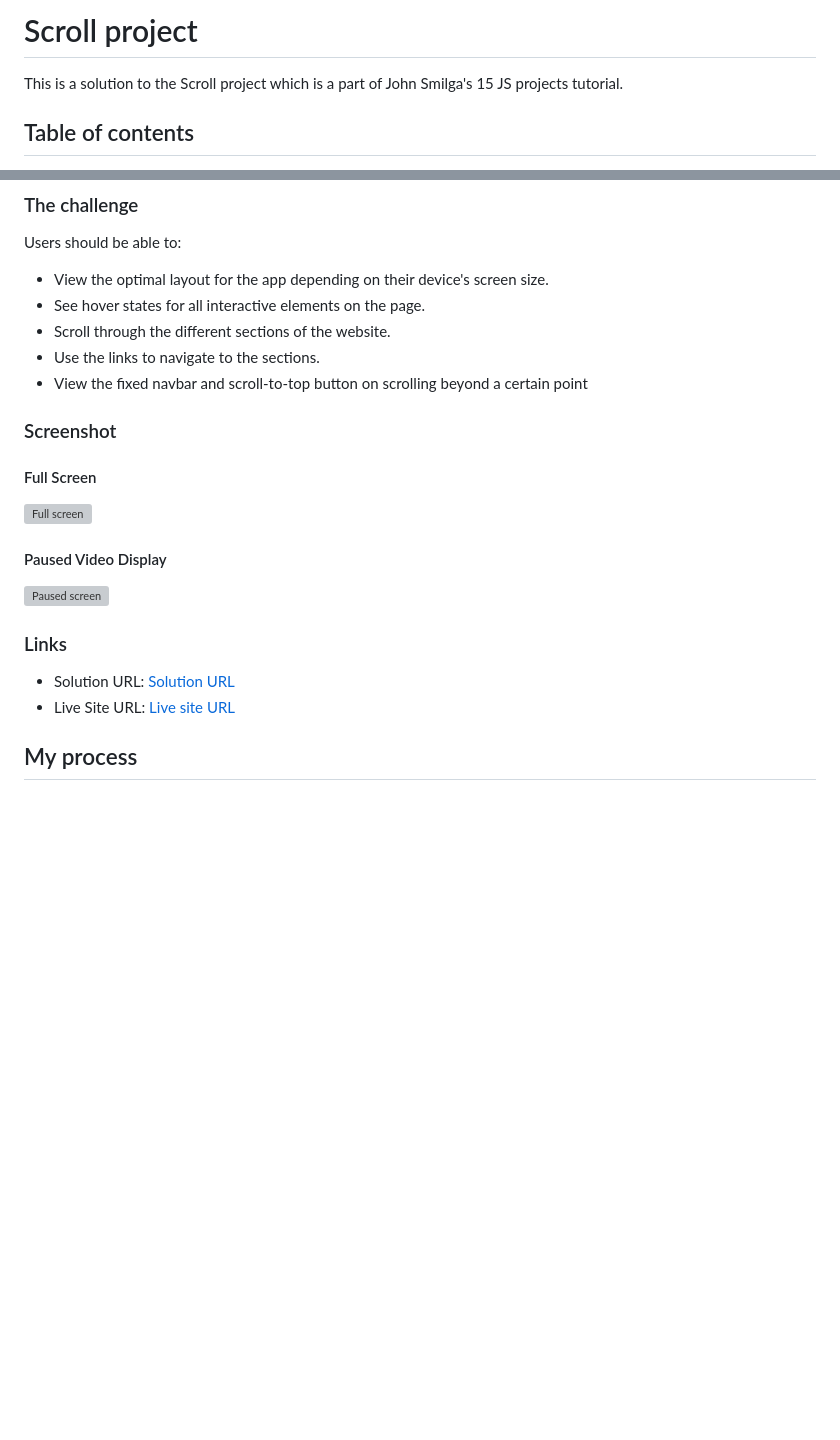
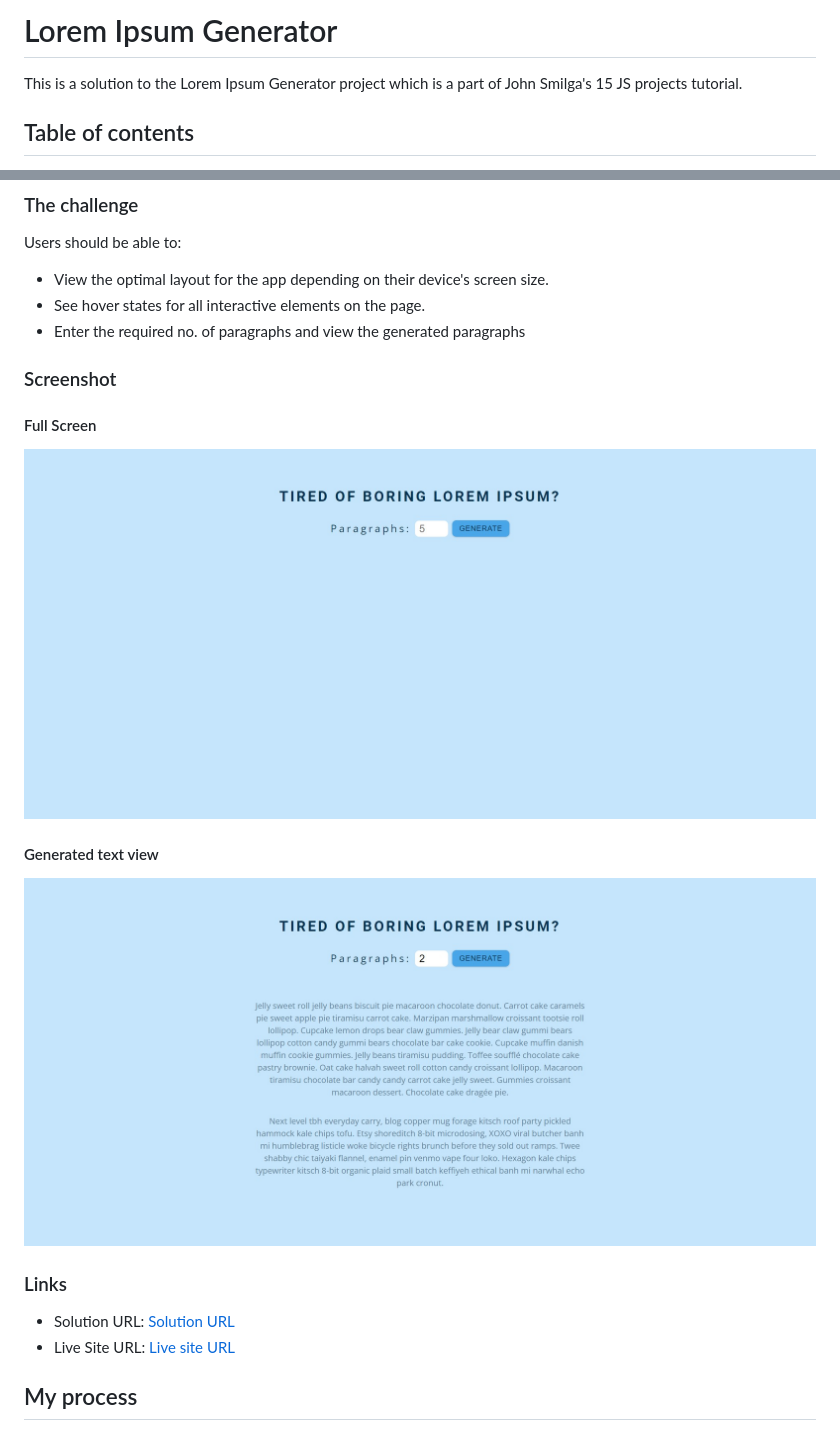
Before and after one commit to AshwanthramKL/Lorem-Ipsum-Generator, a Markdown page: Readme.md, 2 parts joined by grey strips. GitHub-like rendering; pictures changed too: images/Generated_text.jpg (added), images/Website_Preview.jpg (added); blank space fills up the shorter version; grey boxes are pictures that could not be loaded.

```diff
--- a/Readme.md
+++ b/Readme.md
@@ -1,6 +1,6 @@
-# Scroll project
+# Lorem Ipsum Generator
 
-This is a solution to the Scroll project which is a part of John Smilga's 15 JS projects tutorial.
+This is a solution to the Lorem Ipsum Generator project which is a part of John Smilga's 15 JS projects tutorial.
 
 ## Table of contents
 
@@ -21,15 +21,13 @@ Users should be able to:
 
 - View the optimal layout for the app depending on their device's screen size.
 - See hover states for all interactive elements on the page.
-- Scroll through the different sections of the website.
-- Use the links to navigate to the sections.
-- View the fixed navbar and scroll-to-top button on scrolling beyond a certain point
+- Enter the required no. of paragraphs and view the generated paragraphs
 ### Screenshot
 
 #### Full Screen
-![Full screen](./images/Website_preview.jpg)
-#### Paused Video Display
-![Paused screen](./images/Fixed_navbar.jpg)
+![Full screen](./images/Website_Preview.jpg)
+#### Generated text view
+![Paused screen](./images/Generated_text.jpg)
 
 ### Links
 
```
Also changed, not shown: other parts of Readme.md (+2 -2 lines).
